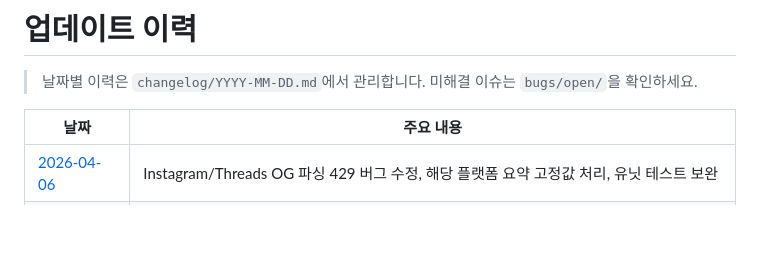
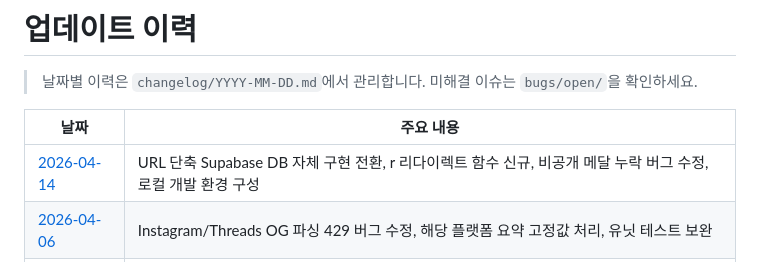
Before and after one commit to ggplab/content_designer_challenge, a Markdown page: update.md, the part around the change. Rendered like a GitHub page; blank space fills up the shorter version.

```diff
--- a/update.md
+++ b/update.md
@@ -4,6 +4,7 @@
 
 | 날짜 | 주요 내용 |
 |------|-----------|
+| [2026-04-14](changelog/2026-04-14.md) | URL 단축 Supabase DB 자체 구현 전환, r 리다이렉트 함수 신규, 비공개 메달 누락 버그 수정, 로컬 개발 환경 구성 |
 | [2026-04-06](changelog/2026-04-06.md) | Instagram/Threads OG 파싱 429 버그 수정, 해당 플랫폼 요약 고정값 처리, 유닛 테스트 보완 |
 | [2026-04-04](changelog/2026-04-04.md) | Edge Function 레이어드 구조 리팩토링, _shared/ 모듈 확충, URL 단축 기능, OG 파싱 정확도 개선 |
 | [2026-03-26](changelog/2026-03-26.md) | 주간 정산 Discord 멘션 추가, 대시보드 링크 추가 |
```
Also changed, not shown: docs/architecture.md (+20 -2 lines).
